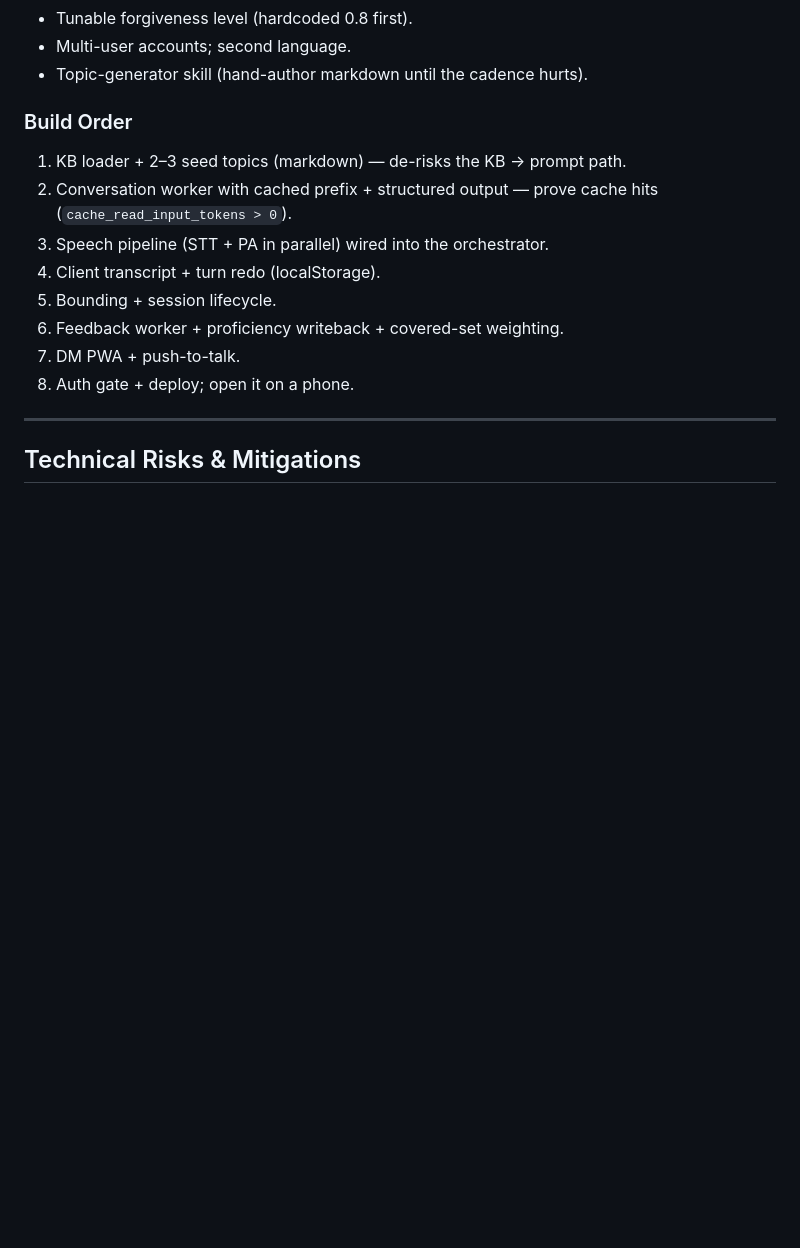
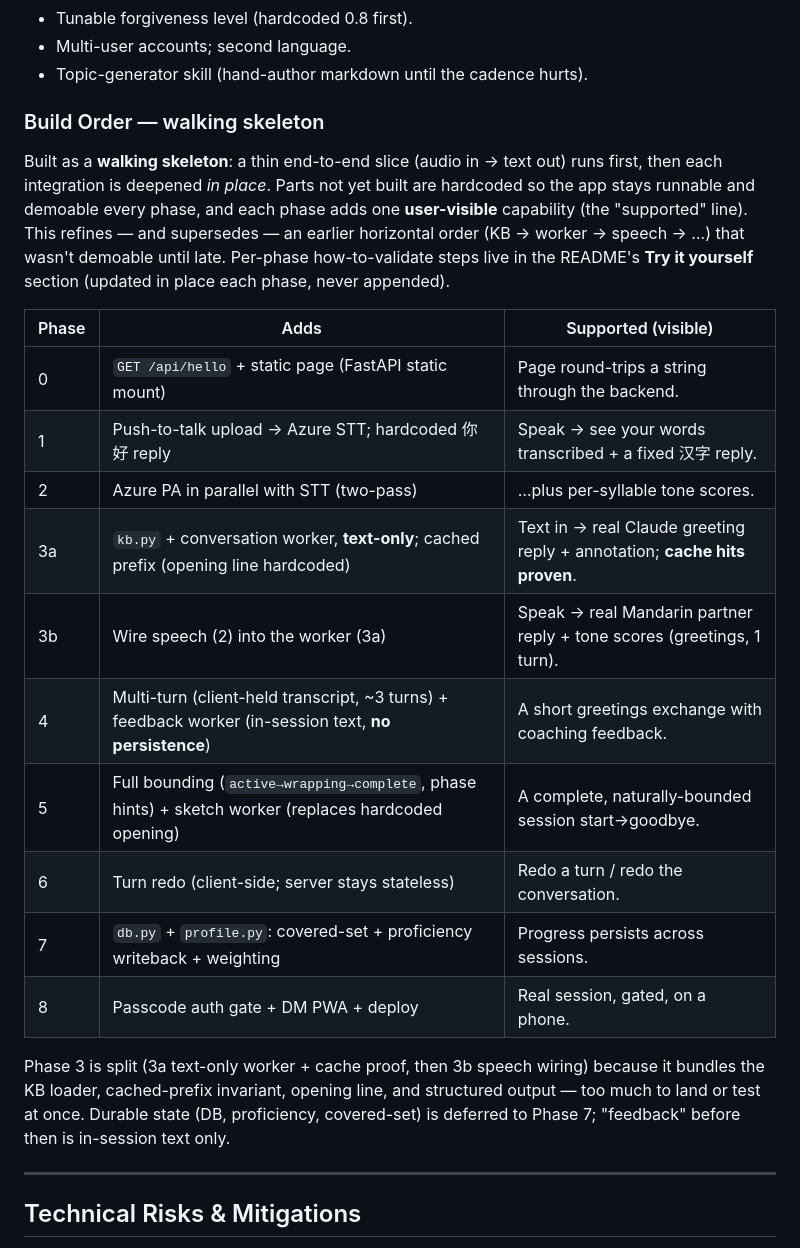
Before and after one commit to alemtani/convo-agent, a Markdown page: docs/DESIGN.md, the part around the change. Drawn GitHub-style; blank space fills up the shorter version.

Commit message:
docs: record walking-skeleton phasing; make validation replace-in-place
Two doc updates from review discussion:

- DESIGN.md: replace the old horizontal build order (KB->worker->speech->...)
  with the agreed walking-skeleton phasing (phases 0-8, one user-visible
  capability each; phase 3 split into text-only worker + speech wiring;
  durable state deferred to phase 7). This is now the repo's canonical plan.
- README: restructure "Try it yourself" to show only the CURRENT capability,
  updated in place each phase rather than appended. Phases are cumulative, so
  one walkthrough covers everything beneath it -- avoids accumulating legacy
  per-phase steps. Full plan linked to DESIGN.md.

Co-Authored-By: Claude Opus 4.8 <noreply@anthropic.com>

```diff
--- a/docs/DESIGN.md
+++ b/docs/DESIGN.md
@@ -517,17 +517,34 @@ from completed feedback rounds is already 💾, so learning progress survives.
 - Multi-user accounts; second language.
 - Topic-generator skill (hand-author markdown until the cadence hurts).
 
-### Build Order
+### Build Order — walking skeleton
 
-1. KB loader + 2–3 seed topics (markdown) — de-risks the KB → prompt path.
-2. Conversation worker with cached prefix + structured output — prove cache hits
-   (`cache_read_input_tokens > 0`).
-3. Speech pipeline (STT + PA in parallel) wired into the orchestrator.
-4. Client transcript + turn redo (localStorage).
-5. Bounding + session lifecycle.
-6. Feedback worker + proficiency writeback + covered-set weighting.
-7. DM PWA + push-to-talk.
-8. Auth gate + deploy; open it on a phone.
+Built as a **walking skeleton**: a thin end-to-end slice (audio in → text out)
+runs first, then each integration is deepened *in place*. Parts not yet built are
+hardcoded so the app stays runnable and demoable every phase, and each phase adds
+one **user-visible** capability (the "supported" line). This refines — and
+supersedes — an earlier horizontal order (KB → worker → speech → …) that wasn't
+demoable until late. Per-phase how-to-validate steps live in the README's
+**Try it yourself** section (updated in place each phase, never appended).
+
+| Phase | Adds | Supported (visible) |
+| --- | --- | --- |
+| 0 | `GET /api/hello` + static page (FastAPI static mount) | Page round-trips a string through the backend. |
+| 1 | Push-to-talk upload → Azure STT; hardcoded 你好 reply | Speak → see your words transcribed + a fixed 汉字 reply. |
+| 2 | Azure PA in parallel with STT (two-pass) | …plus per-syllable tone scores. |
+| 3a | `kb.py` + conversation worker, **text-only**; cached prefix (opening line hardcoded) | Text in → real Claude greeting reply + annotation; **cache hits proven**. |
+| 3b | Wire speech (2) into the worker (3a) | Speak → real Mandarin partner reply + tone scores (greetings, 1 turn). |
+| 4 | Multi-turn (client-held transcript, ~3 turns) + feedback worker (in-session text, **no persistence**) | A short greetings exchange with coaching feedback. |
+| 5 | Full bounding (`active→wrapping→complete`, phase hints) + sketch worker (replaces hardcoded opening) | A complete, naturally-bounded session start→goodbye. |
+| 6 | Turn redo (client-side; server stays stateless) | Redo a turn / redo the conversation. |
+| 7 | `db.py` + `profile.py`: covered-set + proficiency writeback + weighting | Progress persists across sessions. |
+| 8 | Passcode auth gate + DM PWA + deploy | Real session, gated, on a phone. |
+
+Phase 3 is split (3a text-only worker + cache proof, then 3b speech wiring)
+because it bundles the KB loader, cached-prefix invariant, opening line, and
+structured output — too much to land or test at once. Durable state (DB,
+proficiency, covered-set) is deferred to Phase 7; "feedback" before then is
+in-session text only.
 
 ---
 
```
Also changed, not shown: README.md (+10 -10 lines).
